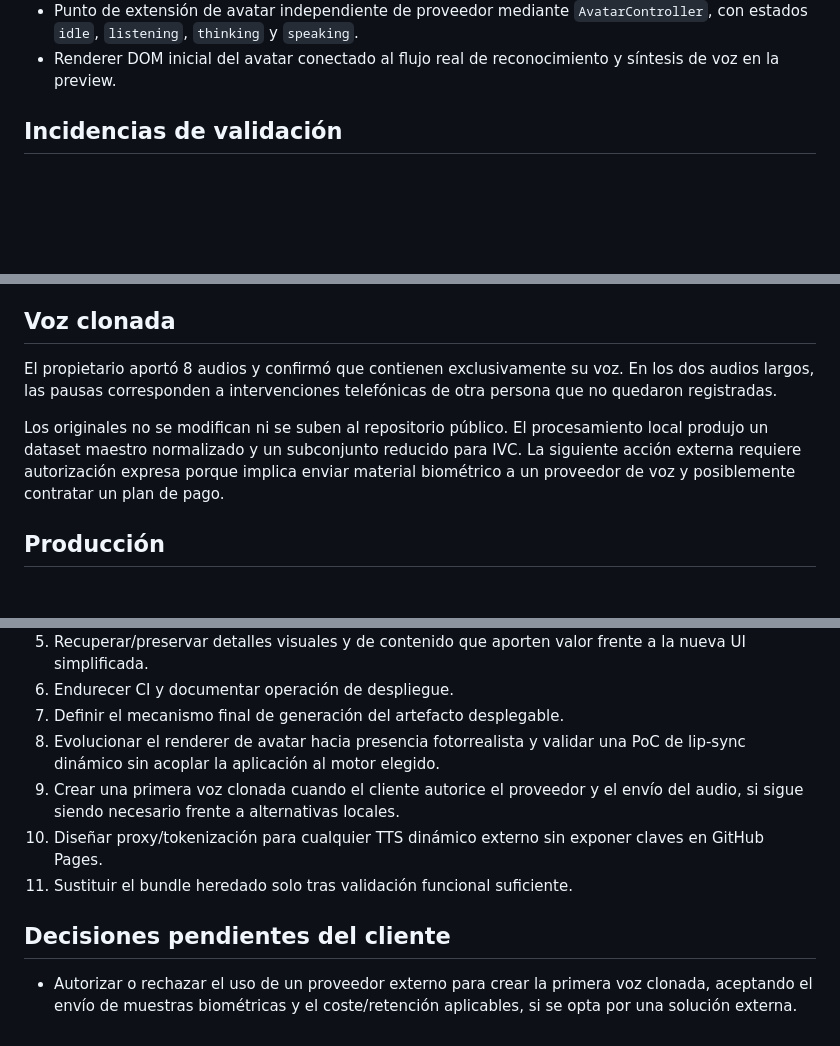
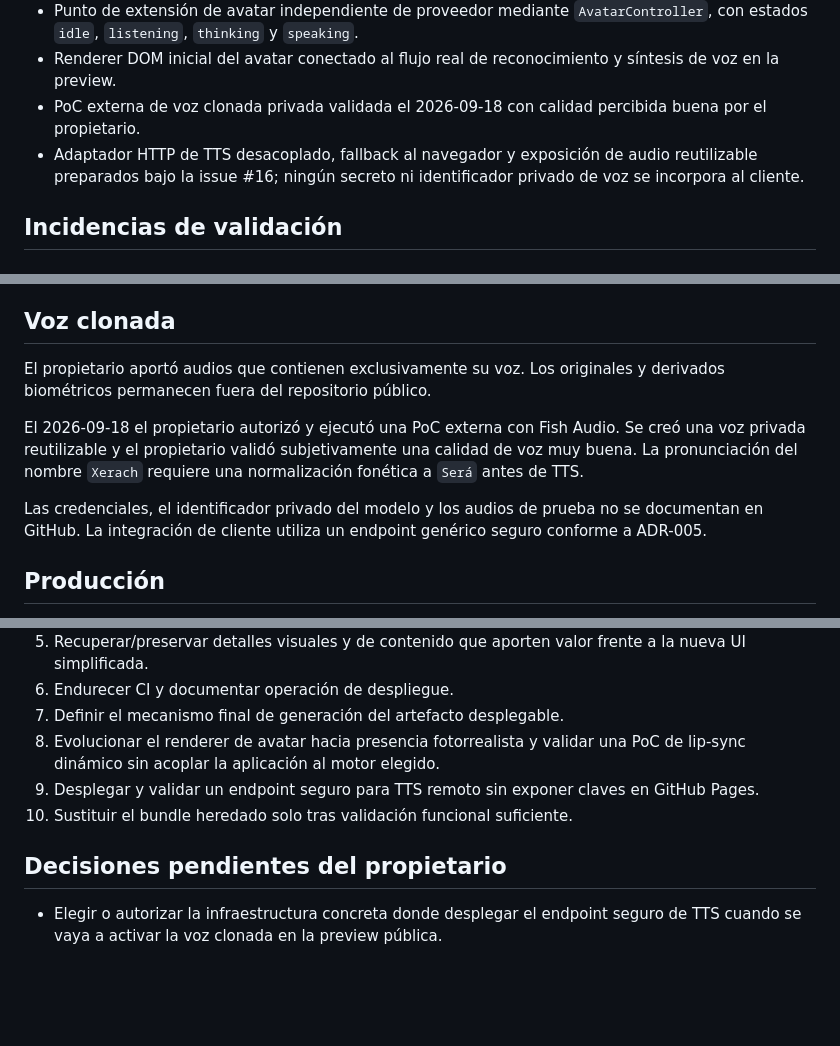
Before and after one commit to mundoinformaticacanaria/yo-digital, a Markdown page: docs/estado-reconstruccion.md, 3 parts joined by grey strips. Rendered like a GitHub page; blank space fills up the shorter version.

Commit message:
docs: actualizar docs/estado-reconstruccion.md para TTS clonado (#16)

```diff
--- a/docs/estado-reconstruccion.md
+++ b/docs/estado-reconstruccion.md
@@ -27,6 +27,8 @@
 - Evaluación inicial de proveedores documentada en `docs/adr/004-voice-cloning-provider-evaluation.md`.
 - Punto de extensión de avatar independiente de proveedor mediante `AvatarController`, con estados `idle`, `listening`, `thinking` y `speaking`.
 - Renderer DOM inicial del avatar conectado al flujo real de reconocimiento y síntesis de voz en la preview.
+- PoC externa de voz clonada privada validada el 2026-09-18 con calidad percibida buena por el propietario.
+- Adaptador HTTP de TTS desacoplado, fallback al navegador y exposición de audio reutilizable preparados bajo la issue #16; ningún secreto ni identificador privado de voz se incorpora al cliente.
 
 ## Incidencias de validación
 
@@ -58,9 +60,11 @@ Comportamiento requerido y aplicado:
 
 ## Voz clonada
 
-El propietario aportó 8 audios y confirmó que contienen exclusivamente su voz. En los dos audios largos, las pausas corresponden a intervenciones telefónicas de otra persona que no quedaron registradas.
+El propietario aportó audios que contienen exclusivamente su voz. Los originales y derivados biométricos permanecen fuera del repositorio público.
 
-Los originales no se modifican ni se suben al repositorio público. El procesamiento local produjo un dataset maestro normalizado y un subconjunto reducido para IVC. La siguiente acción externa requiere autorización expresa porque implica enviar material biométrico a un proveedor de voz y posiblemente contratar un plan de pago.
+El 2026-09-18 el propietario autorizó y ejecutó una PoC externa con Fish Audio. Se creó una voz privada reutilizable y el propietario validó subjetivamente una calidad de voz muy buena. La pronunciación del nombre `Xerach` requiere una normalización fonética a `Será` antes de TTS.
+
+Las credenciales, el identificador privado del modelo y los audios de prueba no se documentan en GitHub. La integración de cliente utiliza un endpoint genérico seguro conforme a ADR-005.
 
 ## Producción
 
@@ -80,10 +84,9 @@ Preview técnica de la reconstrucción:
 6. Endurecer CI y documentar operación de despliegue.
 7. Definir el mecanismo final de generación del artefacto desplegable.
 8. Evolucionar el renderer de avatar hacia presencia fotorrealista y validar una PoC de lip-sync dinámico sin acoplar la aplicación al motor elegido.
-9. Crear una primera voz clonada cuando el cliente autorice el proveedor y el envío del audio, si sigue siendo necesario frente a alternativas locales.
-10. Diseñar proxy/tokenización para cualquier TTS dinámico externo sin exponer claves en GitHub Pages.
-11. Sustituir el bundle heredado solo tras validación funcional suficiente.
+9. Desplegar y validar un endpoint seguro para TTS remoto sin exponer claves en GitHub Pages.
+10. Sustituir el bundle heredado solo tras validación funcional suficiente.
 
-## Decisiones pendientes del cliente
+## Decisiones pendientes del propietario
 
-- Autorizar o rechazar el uso de un proveedor externo para crear la primera voz clonada, aceptando el envío de muestras biométricas y el coste/retención aplicables, si se opta por una solución externa.
+- Elegir o autorizar la infraestructura concreta donde desplegar el endpoint seguro de TTS cuando se vaya a activar la voz clonada en la preview pública.
```
